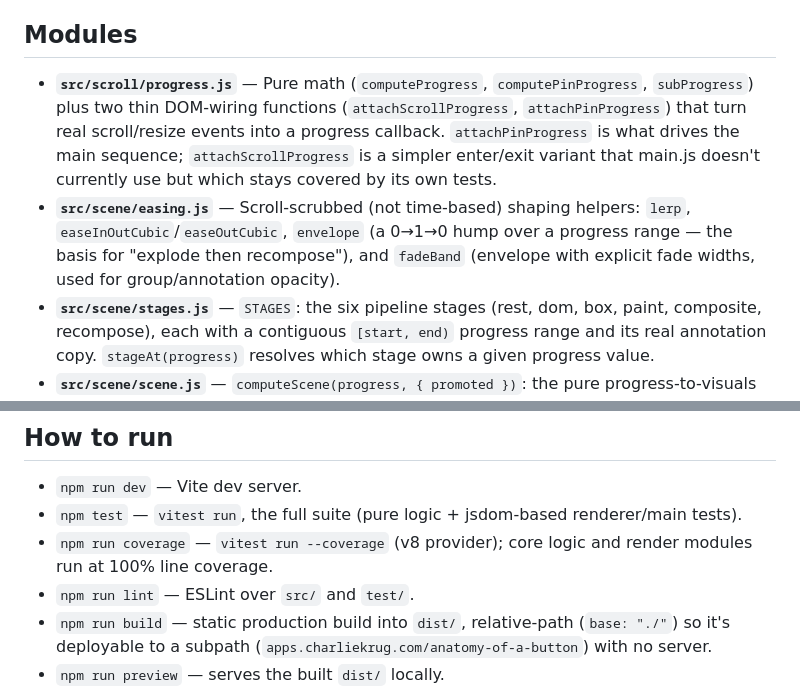
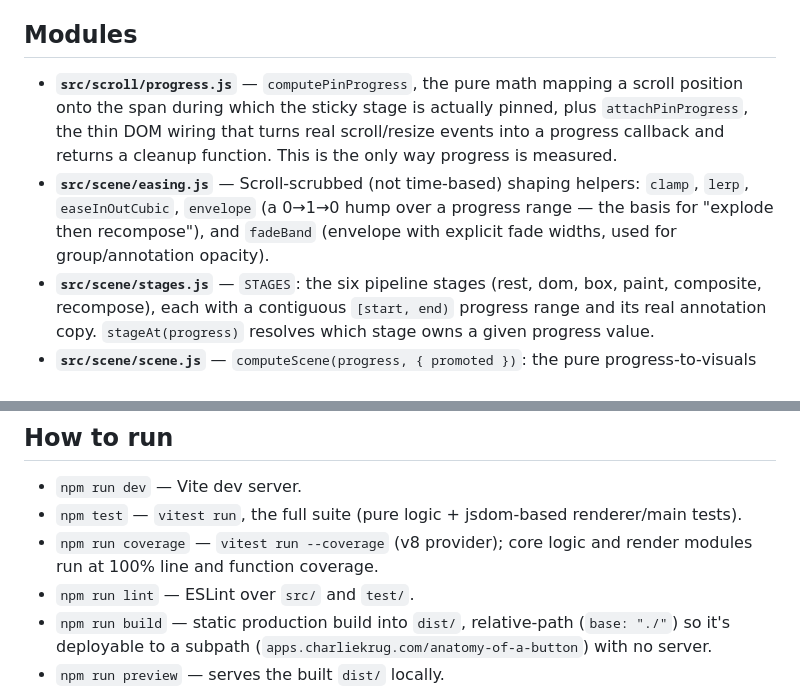
Before and after one commit to ctkrug/anatomy-of-a-button, a Markdown page: docs/ARCHITECTURE.md, 2 parts joined by grey strips. Drawn GitHub-style.

Commit message:
docs(architecture): match the module map to the trimmed exports

```diff
--- a/docs/ARCHITECTURE.md
+++ b/docs/ARCHITECTURE.md
@@ -25,16 +25,14 @@ has no memory of direction, so scrolling up produces exactly the frames scrollin
 
 ## Modules
 
-- **`src/scroll/progress.js`** — Pure math (`computeProgress`, `computePinProgress`,
-  `subProgress`) plus two thin DOM-wiring functions (`attachScrollProgress`,
-  `attachPinProgress`) that turn real scroll/resize events into a progress callback.
-  `attachPinProgress` is what drives the main sequence; `attachScrollProgress` is a simpler
-  enter/exit variant that main.js doesn't currently use but which stays covered by its own
-  tests.
-- **`src/scene/easing.js`** — Scroll-scrubbed (not time-based) shaping helpers: `lerp`,
-  `easeInOutCubic`/`easeOutCubic`, `envelope` (a 0→1→0 hump over a progress range — the basis
-  for "explode then recompose"), and `fadeBand` (envelope with explicit fade widths, used for
-  group/annotation opacity).
+- **`src/scroll/progress.js`** — `computePinProgress`, the pure math mapping a scroll position
+  onto the span during which the sticky stage is actually pinned, plus `attachPinProgress`, the
+  thin DOM wiring that turns real scroll/resize events into a progress callback and returns a
+  cleanup function. This is the only way progress is measured.
+- **`src/scene/easing.js`** — Scroll-scrubbed (not time-based) shaping helpers: `clamp`, `lerp`,
+  `easeInOutCubic`, `envelope` (a 0→1→0 hump over a progress range — the basis for "explode then
+  recompose"), and `fadeBand` (envelope with explicit fade widths, used for group/annotation
+  opacity).
 - **`src/scene/stages.js`** — `STAGES`: the six pipeline stages (rest, dom, box, paint,
   composite, recompose), each with a contiguous `[start, end)` progress range and its real
   annotation copy. `stageAt(progress)` resolves which stage owns a given progress value.
@@ -72,7 +70,7 @@ has no memory of direction, so scrolling up produces exactly the frames scrollin
 - `npm run dev` — Vite dev server.
 - `npm test` — `vitest run`, the full suite (pure logic + jsdom-based renderer/main tests).
 - `npm run coverage` — `vitest run --coverage` (v8 provider); core logic and render modules run
-  at 100% line coverage.
+  at 100% line and function coverage.
 - `npm run lint` — ESLint over `src/` and `test/`.
 - `npm run build` — static production build into `dist/`, relative-path (`base: "./"`) so it's
   deployable to a subpath (`apps.charliekrug.com/anatomy-of-a-button`) with no server.
```
